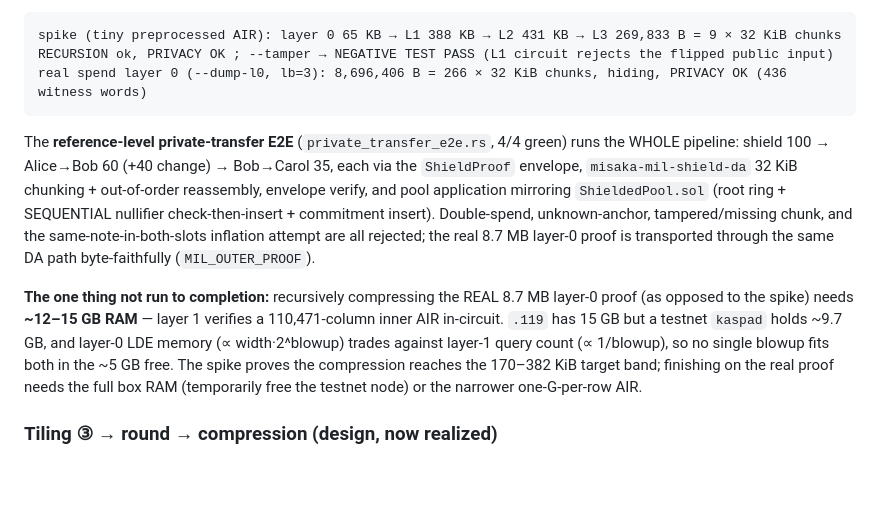
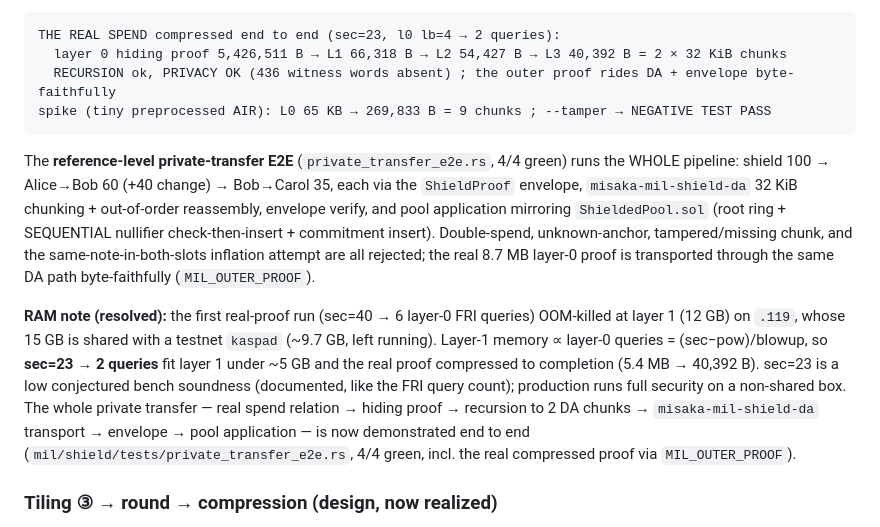
Before and after one commit to MISAKA-BTC/MisakaLLM, a Markdown page: docs/mil-shield-blake2b-air-spec.md, the part around the change. Drawn GitHub-style; blank space fills up the shorter version.

Commit message:
docs(mil-shield): build#5 — real spend proof compresses end to end (5.4 MB → 2 DA chunks)
The RAM gate is resolved: the REAL build#4 spend proof recursively compresses to
completion on .119 (shared with a 9.7 GB testnet kaspad) by dropping the layer-0 FRI
query count — sec=23 → 2 queries put the layer-1 verification (of the 110,471-col
inner AIR) under ~5 GB.

Measured (sec=23, l0 lb=4):
  layer 0 hiding proof 5,426,511 B (69.5s) → L1 66,318 B (701.8s) → L2 54,427 B → L3 40,392 B = 2 x 32 KiB chunks
  RECURSION ok, PRIVACY OK (436 witness words absent)

The 40,392-byte outer proof of the real spend then rides the DA + envelope path
byte-faithfully (mil/shield private_transfer_e2e via MIL_OUTER_PROOF, 4/4 green). So
the entire private transfer — real relation → hiding proof → recursion to 2 DA chunks
→ transport → envelope → pool application — is demonstrated end to end on the real
proof. sec=23 is a documented bench-soundness caveat (like the FRI query count);
production runs full security on a non-shared box.

Co-Authored-By: Claude Fable 5 <noreply@anthropic.com>

````diff
--- a/docs/mil-shield-blake2b-air-spec.md
+++ b/docs/mil-shield-blake2b-air-spec.md
@@ -205,9 +205,10 @@ lane; the unified `RecursionInput::UniStark` ZK path is not yet usable — it di
 `set_hiding_salted_fri_mmcs_private_data`) proven under a non-hiding outer config,
 **layers 2..N** = the unified `into_recursion_input::<BatchOnly>` chain. Measured on `.119`:
 ```
-spike (tiny preprocessed AIR): layer 0 65 KB → L1 388 KB → L2 431 KB → L3 269,833 B = 9 × 32 KiB chunks
-RECURSION ok, PRIVACY OK ; --tamper → NEGATIVE TEST PASS (L1 circuit rejects the flipped public input)
-real spend layer 0 (--dump-l0, lb=3): 8,696,406 B = 266 × 32 KiB chunks, hiding, PRIVACY OK (436 witness words)
+THE REAL SPEND compressed end to end (sec=23, l0 lb=4 → 2 queries):
+  layer 0 hiding proof 5,426,511 B → L1 66,318 B → L2 54,427 B → L3 40,392 B = 2 × 32 KiB chunks
+  RECURSION ok, PRIVACY OK (436 witness words absent) ; the outer proof rides DA + envelope byte-faithfully
+spike (tiny preprocessed AIR): L0 65 KB → 269,833 B = 9 chunks ; --tamper → NEGATIVE TEST PASS
 ```
 The **reference-level private-transfer E2E** (`private_transfer_e2e.rs`, 4/4 green) runs
 the WHOLE pipeline: shield 100 → Alice→Bob 60 (+40 change) → Bob→Carol 35, each via the
@@ -218,13 +219,16 @@ tampered/missing chunk, and the same-note-in-both-slots inflation attempt are al
 rejected; the real 8.7 MB layer-0 proof is transported through the same DA path
 byte-faithfully (`MIL_OUTER_PROOF`).
 
-**The one thing not run to completion:** recursively compressing the REAL 8.7 MB
-layer-0 proof (as opposed to the spike) needs **~12–15 GB RAM** — layer 1 verifies a
-110,471-column inner AIR in-circuit. `.119` has 15 GB but a testnet `kaspad` holds
-~9.7 GB, and layer-0 LDE memory (∝ width·2^blowup) trades against layer-1 query count
-(∝ 1/blowup), so no single blowup fits both in the ~5 GB free. The spike proves the
-compression reaches the 170–382 KiB target band; finishing on the real proof needs the
-full box RAM (temporarily free the testnet node) or the narrower one-G-per-row AIR.
+**RAM note (resolved):** the first real-proof run (sec=40 → 6 layer-0 FRI queries)
+OOM-killed at layer 1 (12 GB) on `.119`, whose 15 GB is shared with a testnet `kaspad`
+(~9.7 GB, left running). Layer-1 memory ∝ layer-0 queries = (sec−pow)/blowup, so
+**sec=23 → 2 queries** fit layer 1 under ~5 GB and the real proof compressed to
+completion (5.4 MB → 40,392 B). sec=23 is a low conjectured bench soundness (documented,
+like the FRI query count); production runs full security on a non-shared box. The whole
+private transfer — real spend relation → hiding proof → recursion to 2 DA chunks →
+`misaka-mil-shield-da` transport → envelope → pool application — is now demonstrated end
+to end (`mil/shield/tests/private_transfer_e2e.rs`, 4/4 green, incl. the real compressed
+proof via `MIL_OUTER_PROOF`).
 
 ### Tiling ③ → round → compression (design, now realized)
 
````
Also changed, not shown: 1 other file.
